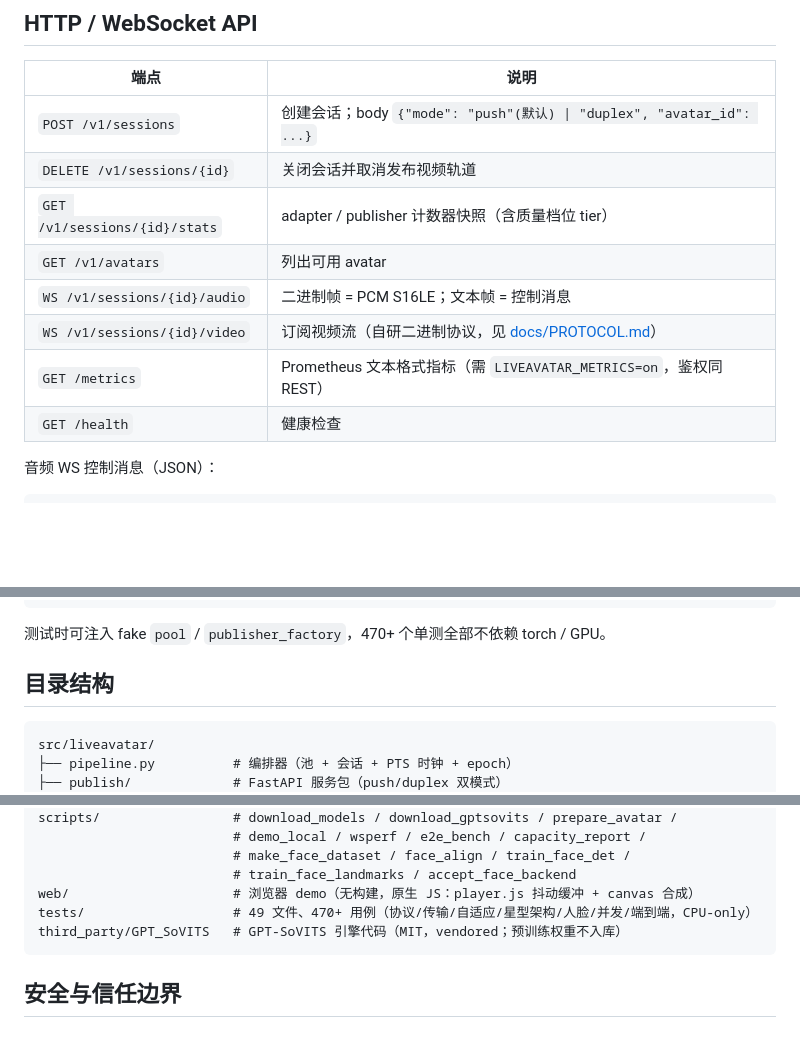
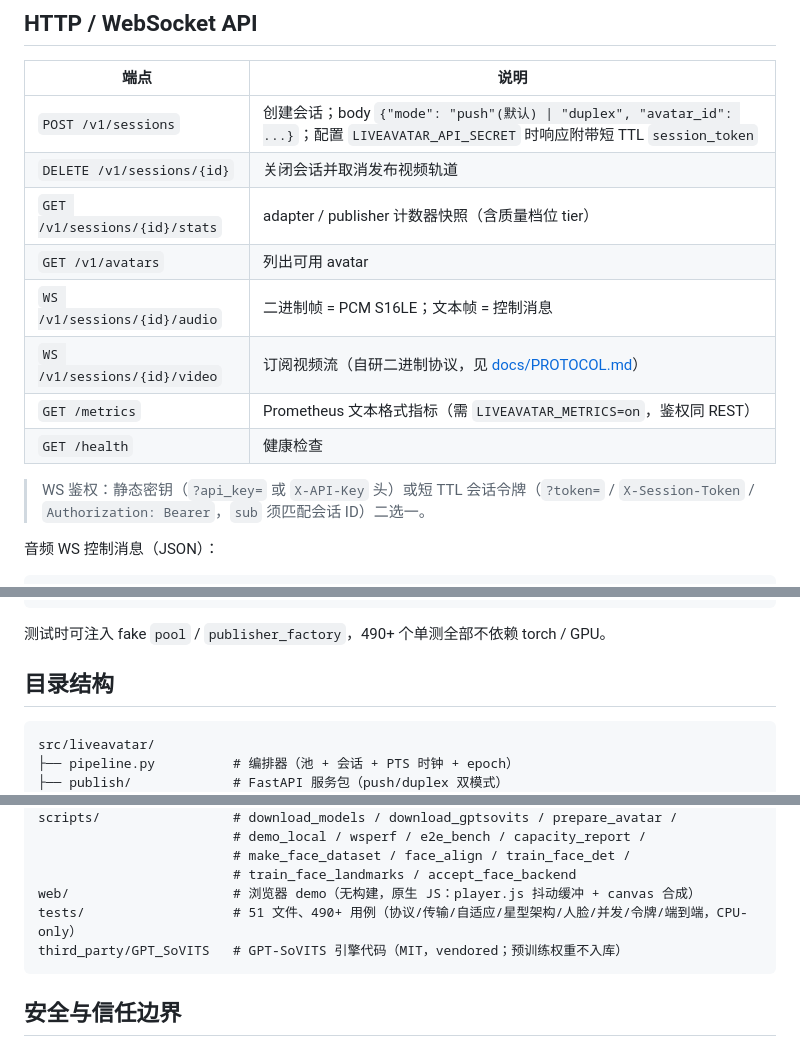
Before and after one commit to Tianbuyu-wwx/LiveAvatar, a Markdown page: README.md, 3 parts joined by grey strips. Rendered like a GitHub page; blank space fills up the shorter version.

Commit message:
docs(readme): document session_token API surface and sync test counts (51 files, 490+ cases)

````diff
--- a/README.md
+++ b/README.md
@@ -187,7 +187,7 @@ curl -X POST localhost:8000/v1/sessions -d '{"mode": "duplex"}'
 
 | 端点 | 说明 |
 |---|---|
-| `POST /v1/sessions` | 创建会话；body `{"mode": "push"(默认) \| "duplex", "avatar_id": ...}` |
+| `POST /v1/sessions` | 创建会话；body `{"mode": "push"(默认) \| "duplex", "avatar_id": ...}`；配置 `LIVEAVATAR_API_SECRET` 时响应附带短 TTL `session_token` |
 | `DELETE /v1/sessions/{id}` | 关闭会话并取消发布视频轨道 |
 | `GET /v1/sessions/{id}/stats` | adapter / publisher 计数器快照（含质量档位 tier） |
 | `GET /v1/avatars` | 列出可用 avatar |
@@ -195,6 +195,8 @@ curl -X POST localhost:8000/v1/sessions -d '{"mode": "duplex"}'
 | `WS /v1/sessions/{id}/video` | 订阅视频流（自研二进制协议，见 [docs/PROTOCOL.md](docs/PROTOCOL.md)） |
 | `GET /metrics` | Prometheus 文本格式指标（需 `LIVEAVATAR_METRICS=on`，鉴权同 REST） |
 | `GET /health` | 健康检查 |
+
+> WS 鉴权：静态密钥（`?api_key=` 或 `X-API-Key` 头）或短 TTL 会话令牌（`?token=` / `X-Session-Token` / `Authorization: Bearer`，`sub` 须匹配会话 ID）二选一。
 
 音频 WS 控制消息（JSON）：
 
@@ -233,7 +235,7 @@ await pipeline.close_session("s1")
 await pipeline.stop()
 ```
 
-测试时可注入 fake `pool` / `publisher_factory`，470+ 个单测全部不依赖 torch / GPU。
+测试时可注入 fake `pool` / `publisher_factory`，490+ 个单测全部不依赖 torch / GPU。
 
 ## 目录结构
 
@@ -282,7 +284,7 @@ scripts/                 # download_models / download_gptsovits / prepare_avatar
                          # make_face_dataset / face_align / train_face_det /
                          # train_face_landmarks / accept_face_backend
 web/                     # 浏览器 demo（无构建，原生 JS：player.js 抖动缓冲 + canvas 合成）
-tests/                   # 49 文件、470+ 用例（协议/传输/自适应/星型架构/人脸/并发/端到端，CPU-only）
+tests/                   # 51 文件、490+ 用例（协议/传输/自适应/星型架构/人脸/并发/令牌/端到端，CPU-only）
 third_party/GPT_SoVITS   # GPT-SoVITS 引擎代码（MIT，vendored；预训练权重不入库）
 ```
 
````
